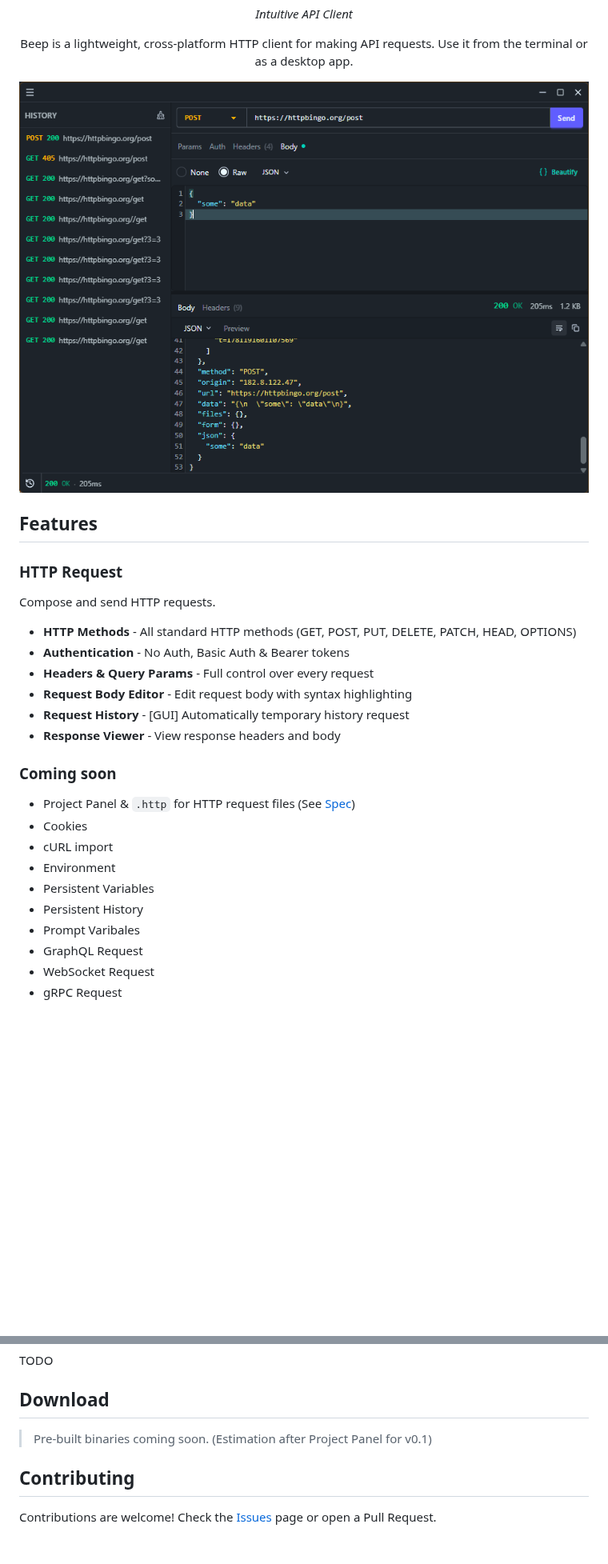
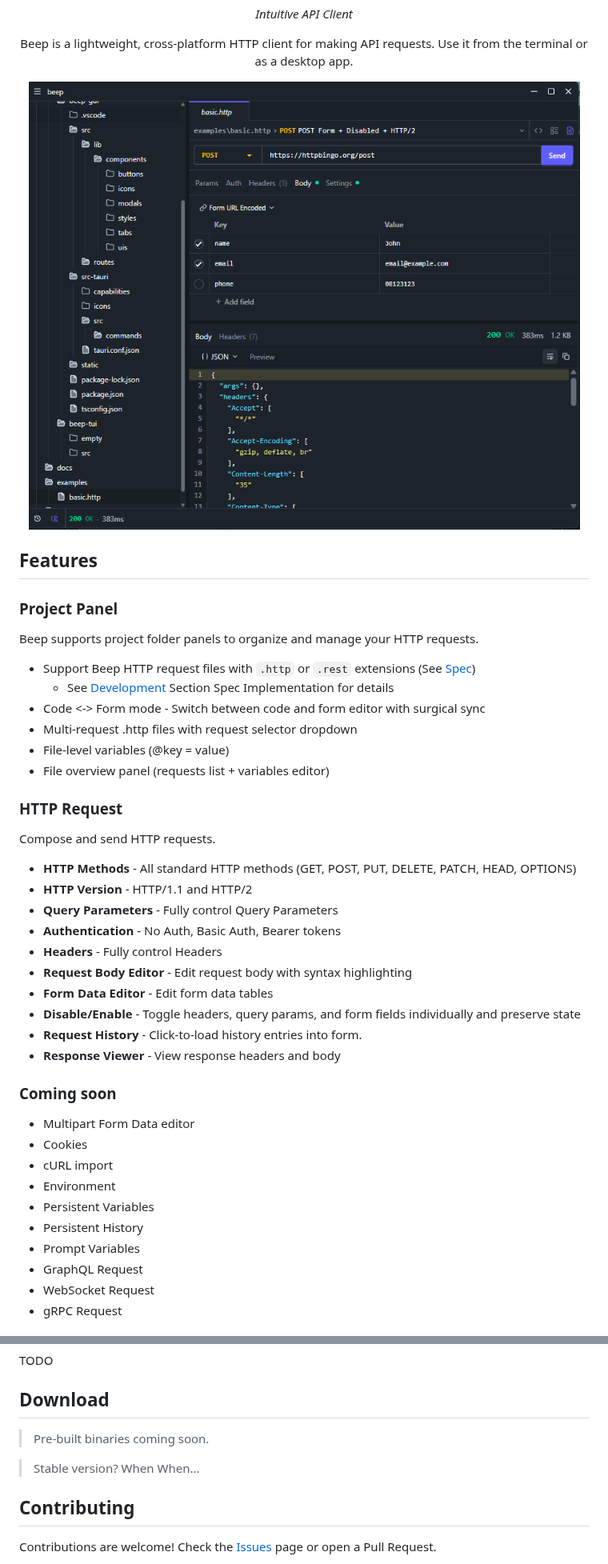
Before and after one commit to raditzlawliet/beep, a Markdown page: README.md, 2 parts joined by grey strips. Shown at 80% size. GitHub-like rendering; pictures changed too: docs/gui-preview.png; blank space fills up the shorter version.

```diff
--- a/README.md
+++ b/README.md
@@ -13,26 +13,41 @@
 
 ## Features
 
+### Project Panel
+
+Beep supports project folder panels to organize and manage your HTTP requests.
+
+- Support Beep HTTP request files with `.http` or `.rest` extensions (See [Spec](./SPEC.md))
+  - See [Development](./DEVELOPMENT.md) Section Spec Implementation for details
+- Code <-> Form mode - Switch between code and form editor with surgical sync
+- Multi-request .http files with request selector dropdown
+- File-level variables (@key = value)
+- File overview panel (requests list + variables editor)
+
 ### HTTP Request
 
 Compose and send HTTP requests.
 
 - **HTTP Methods** - All standard HTTP methods (GET, POST, PUT, DELETE, PATCH, HEAD, OPTIONS)
-- **Authentication** - No Auth, Basic Auth & Bearer tokens
-- **Headers & Query Params** - Full control over every request
+- **HTTP Version** - HTTP/1.1 and HTTP/2
+- **Query Parameters** - Fully control Query Parameters
+- **Authentication** - No Auth, Basic Auth, Bearer tokens
+- **Headers** - Fully control Headers
 - **Request Body Editor** - Edit request body with syntax highlighting
-- **Request History** - [GUI] Automatically temporary history request
+- **Form Data Editor** - Edit form data tables
+- **Disable/Enable** - Toggle headers, query params, and form fields individually and preserve state
+- **Request History** - Click-to-load history entries into form.
 - **Response Viewer** - View response headers and body
 
 ### Coming soon
 
-- Project Panel & `.http` for HTTP request files (See [Spec](./SPEC.md))
+- Multipart Form Data editor
 - Cookies
 - cURL import
 - Environment
 - Persistent Variables
 - Persistent History
-- Prompt Varibales
+- Prompt Variables
 - GraphQL Request
 - WebSocket Request
 - gRPC Request
@@ -77,7 +92,9 @@ TODO
 
 ## Download
 
-> Pre-built binaries coming soon. (Estimation after Project Panel for v0.1)
+> Pre-built binaries coming soon.
+
+> Stable version? When When...
 
 ## Contributing
 
```
